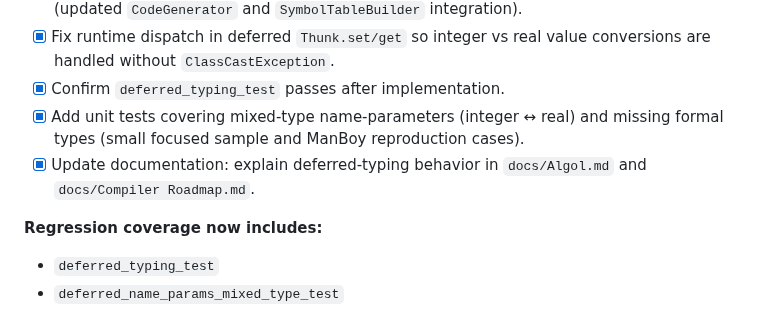
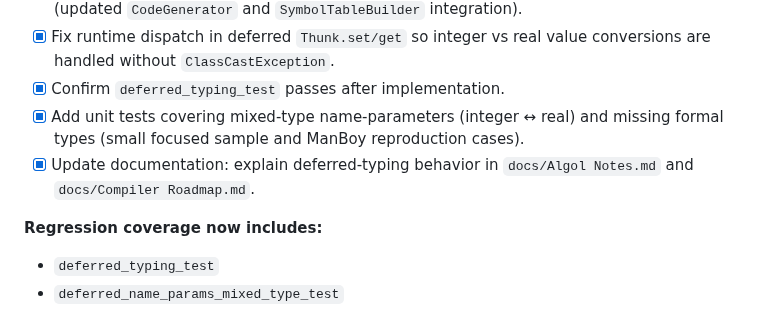
Before and after one commit to gnbonney/Perseus, a Markdown page: docs/MVP Roadmap.md, the part around the change. Rendered like a GitHub page.

Commit message:
Rename Algol notes documentation

```diff
--- a/docs/MVP Roadmap.md
+++ b/docs/MVP Roadmap.md
@@ -424,7 +424,7 @@ Algol allows formals without an explicit base type (deferred-typing). To handle
 - [x] Fix runtime dispatch in deferred `Thunk.set/get` so integer vs real value conversions are handled without `ClassCastException`.
 - [x] Confirm `deferred_typing_test` passes after implementation.
 - [x] Add unit tests covering mixed-type name-parameters (integer ↔ real) and missing formal types (small focused sample and ManBoy reproduction cases).
-- [x] Update documentation: explain deferred-typing behavior in `docs/Algol.md` and `docs/Compiler Roadmap.md`.
+- [x] Update documentation: explain deferred-typing behavior in `docs/Algol Notes.md` and `docs/Compiler Roadmap.md`.
 
 **Regression coverage now includes:**
 - `deferred_typing_test`
```
Also changed, not shown: docs/Algol Notes.md (line endings or trailing spaces).
